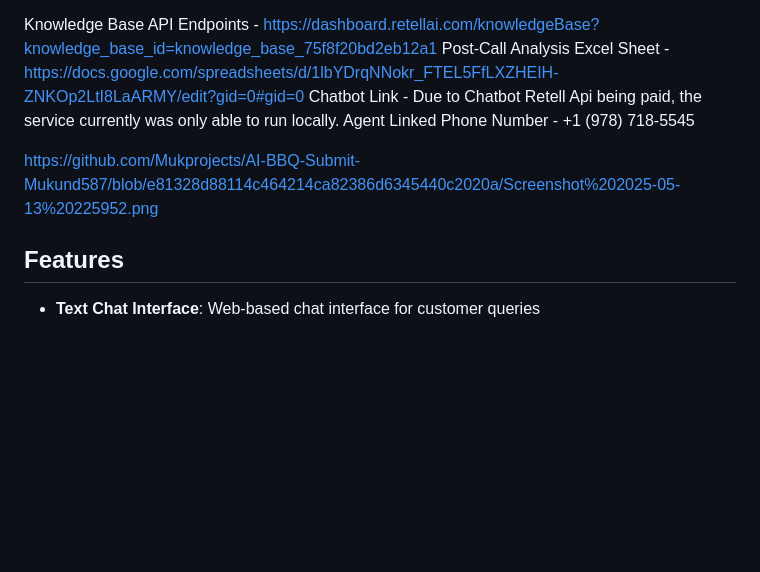
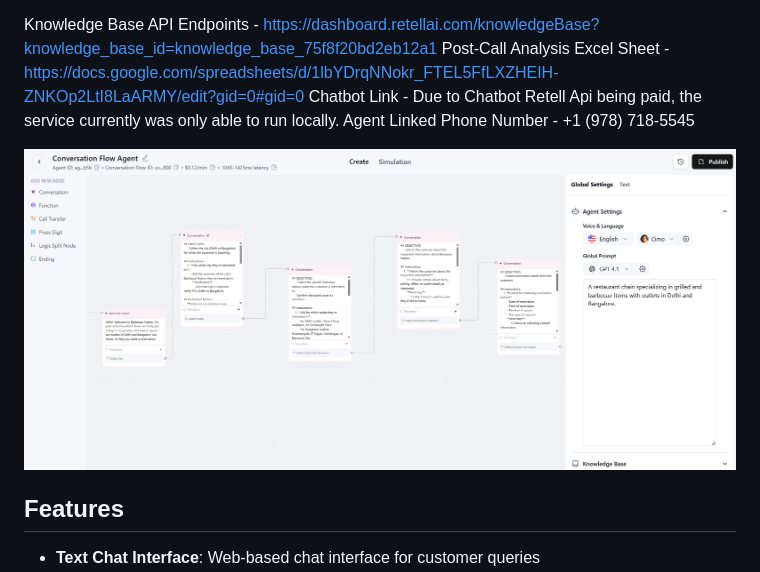
Before and after one commit to Mukprojects/AI-BBQ-Submit-Mukund587, a Markdown page: README.md, the part around the change. GitHub-like rendering; blank space fills up the shorter version.

```diff
--- a/README.md
+++ b/README.md
@@ -8,8 +8,7 @@ Chatbot Link - Due to Chatbot Retell Api being paid, the service currently was o
 Agent Linked Phone Number - +1 (978) 718-5545
 
 
-https://github.com/Mukprojects/AI-BBQ-Submit-Mukund587/blob/e81328d88114c464214ca82386d6345440c2020a/Screenshot%202025-05-13%20225952.png
-
+![image alt](https://github.com/Mukprojects/AI-BBQ-Submit-Mukund587/blob/main/Screenshot%202025-05-13%20225952.png?raw=true)
 
 ## Features
 
```
